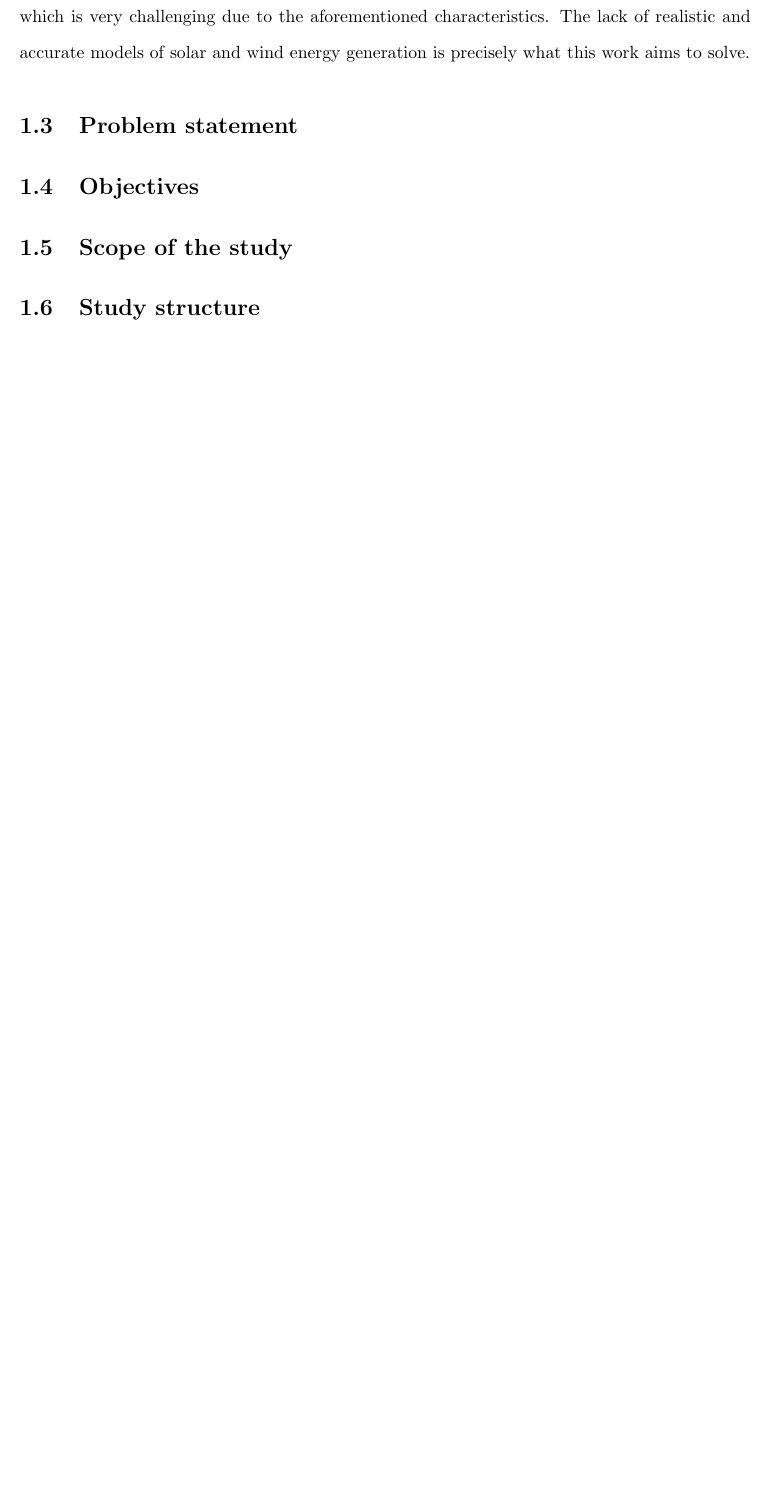
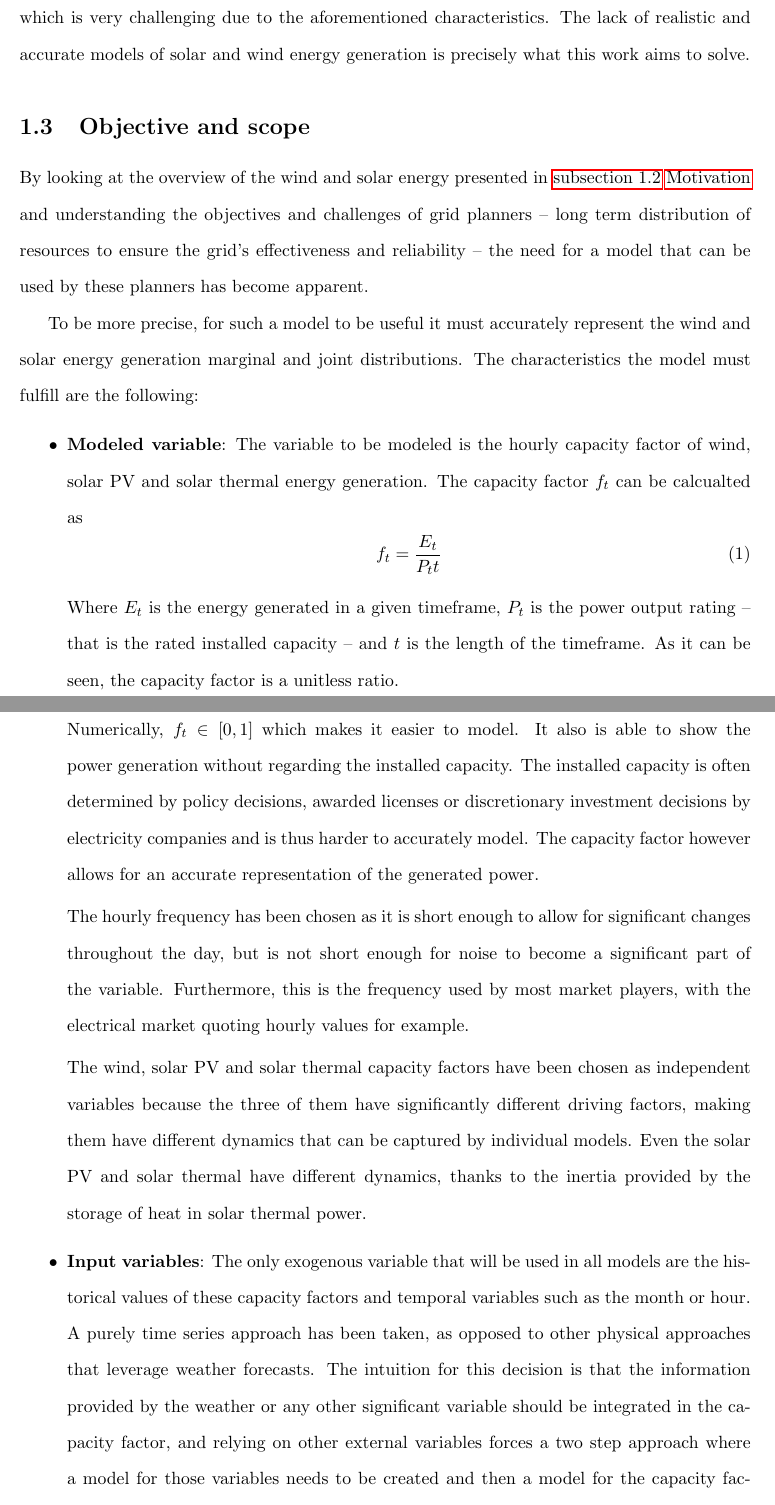
Before and after one commit to fcelya/solar-wind-generation, a LaTeX paper (tfm-escrito/main.tex, which reads tfm-escrito/sections/introduction.tex): part of page 13 of 21 before the commit and two parts of pages 13 and 14 of 22 after it, the two joined at a grey line, cut so that both start at the same text, the shorter picture padded with empty space. Compiled offline with pdfLaTeX.

Commit message:
Finished introduction

```diff
--- a/tfm-escrito/sections/introduction.tex
+++ b/tfm-escrito/sections/introduction.tex
@@ -71,7 +72,21 @@ Grid operators need to consider these challenges at a short and medium term when
 
 The first two characteristics, the variability and uncertainty of these resources, leads in fact to a great problem in long term planning. When deciding where to locate which power plants and of what capacity, it is important to have accurate models of all resources. In fact, many of the optimization models used in long term planning require forecast models of these resources, which is very challenging due to the aforementioned characteristics. The lack of realistic and accurate models of solar and wind energy generation is precisely what this work aims to solve.
 
-\subsection{Problem statement}
-\subsection{Objectives}
-\subsection{Scope of the study}
-\subsection{Study structure}
+\subsection{Objective and scope}
+By looking at the overview of the wind and solar energy presented in \autoref{sec:motivation} \nameref{sec:motivation} and understanding the objectives and challenges of grid planners -- long term distribution of resources to ensure the grid's effectiveness and reliability -- the need for a model that can be used by these planners has become apparent.
+
+To be more precise, for such a model to be useful it must accurately represent the wind and solar energy generation marginal and joint distributions. The characteristics the model must fulfill are the following:
+\begin{itemize}
+    \item \textbf{Modeled variable}: The variable to be modeled is the hourly capacity factor of wind, solar PV and solar thermal energy generation. The capacity factor $f_t$ can be calcualted as
+    \begin{equation}
+        f_t=\frac{E_t}{P_t t}
+    \end{equation}
+    Where $E_t$ is the energy generated in a given timeframe, $P_t$ is the power output rating -- that is the rated installed capacity -- and $t$ is the length of the timeframe. As it can be seen, the capacity factor is a unitless ratio.
+
+    It has been chosen as the modeled variable due to having several beneficial characteristics. Numerically, $f_t \in \left[0,1\right]$ which makes it easier to model. It also is able to show the power generation without regarding the installed capacity. The installed capacity is often determined by policy decisions, awarded licenses or discretionary investment decisions by electricity companies and is thus harder to accurately model. The capacity factor however allows for an accurate representation of the generated power.
+
+    The hourly frequency has been chosen as it is short enough to allow for significant changes throughout the day, but is not short enough for noise to become a significant part of the variable. Furthermore, this is the frequency used by most market players, with the electrical market quoting hourly values for example.
+
+    The wind, solar PV and solar thermal capacity factors have been chosen as independent variables because the three of them have significantly different driving factors, making them have different dynamics that can be captured by individual models. Even the solar PV and solar thermal have different dynamics, thanks to the inertia provided by the storage of heat in solar thermal power.
+    \item \textbf{Input variables}: The only exogenous variable that will be used in all models are the historical values of these capacity factors and temporal variables such as the month or hour. A purely time series approach has been taken, as opposed to other physical approaches that leverage weather forecasts. The intuition for this decision is that the information provided by the weather or any other significant variable should be integrated in the capacity factor, and relying on other external variables forces a two step approach where a model for those variables needs to be created and then a model for the capacity factor needs to be created, as there are no accurate forecasts for any of the other possible exogenous variables with a long enough timeframe.
+    \item \textbf{Geographical scope}: The capacity factor will be that of the national Spanish power system.
```
Also changed, not shown: tfm-escrito/main.pdf, tfm-escrito/sections/introduction.tex (6 more changed lines).
